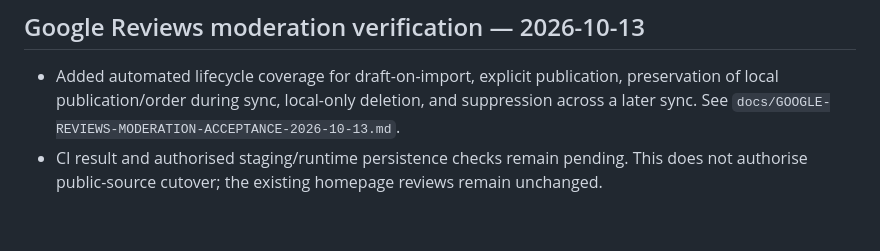
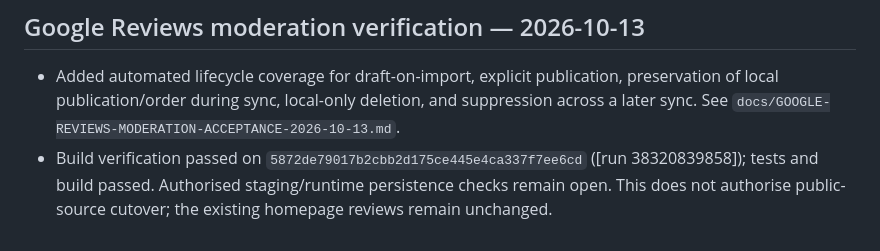
Before and after one commit to layalialzahra/layali-al-zahra-website, a Markdown page: docs/ADMIN-CMS-BRD.md, the part around the change. GitHub-like rendering.

Commit message:
docs: record Task 16 CI verification

```diff
--- a/docs/ADMIN-CMS-BRD.md
+++ b/docs/ADMIN-CMS-BRD.md
@@ -770,4 +770,4 @@ Required to unblock: verified Google API approval/enablement and OAuth/location
 
 ## Google Reviews moderation verification — 2026-10-13
 - Added automated lifecycle coverage for draft-on-import, explicit publication, preservation of local publication/order during sync, local-only deletion, and suppression across a later sync. See `docs/GOOGLE-REVIEWS-MODERATION-ACCEPTANCE-2026-10-13.md`.
-- CI result and authorised staging/runtime persistence checks remain pending. This does not authorise public-source cutover; the existing homepage reviews remain unchanged.
+- Build verification passed on `5872de79017b2cbb2d175ce445e4ca337f7ee6cd` ([run 38320839858]); tests and build passed. Authorised staging/runtime persistence checks remain open. This does not authorise public-source cutover; the existing homepage reviews remain unchanged.
```
